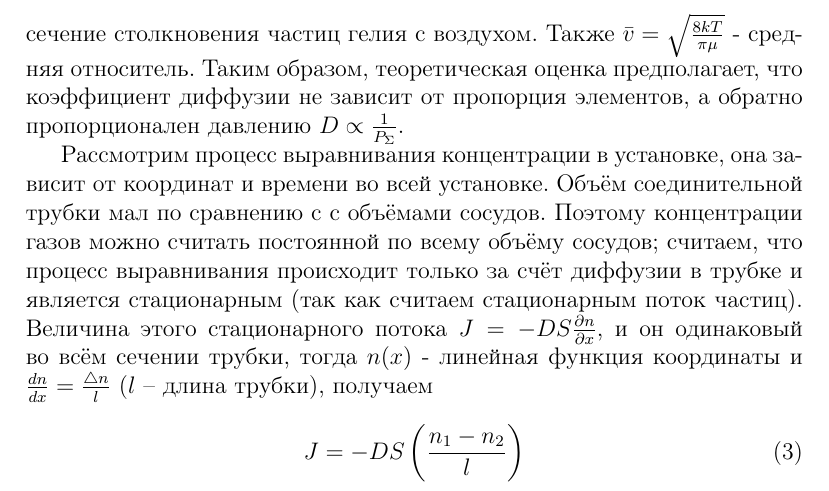
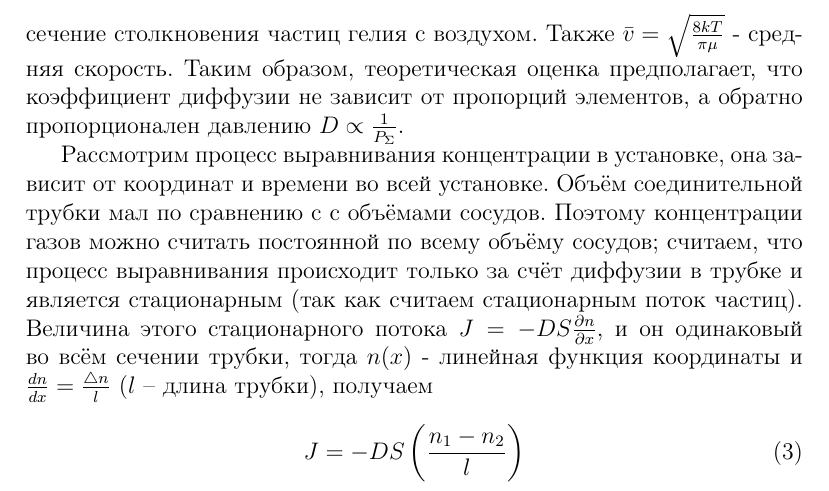
Before and after one commit to Vokerlee/physics-labs-mipt, a LaTeX document (2.2.1. Исследование диффузии газов/2.2.1.tex): part of page 4 of 19, cut so that both start at the same text. Compiled offline with pdfLaTeX.

Commit message:
Add files via upload

```diff
--- a/2.2.1. Исследование диффузии газов/2.2.1.tex
+++ b/2.2.1. Исследование диффузии газов/2.2.1.tex
@@ -125,7 +125,7 @@
 	D = \frac{1}{3}\lambda \bar v,
 \end{equation}
 
-где $\lambda$ - длина свободного пробега частиц гелия, $\bar v = \sqrt{\frac{8kT}{\pi m}}$ -- их средняя тепловая скорость. В общем случае необходимо считать $\lambda = \frac{1}{n_\Sigma \sigma}$, где $n_\Sigma = n_{He} + n_B = \frac{P_\Sigma}{kT}$ - полная концентрация частиц, $\sigma$ -  среднее сечение столкновения частиц гелия с воздухом. Также  $\bar v = \sqrt{\frac{8kT}{\pi \mu}}$ - средняя относитель. Таким образом, теоретическая оценка предполагает, что коэффициент диффузии не зависит от пропорция элементов, а обратно пропорционален давлению $D \propto \frac{1}{P_\Sigma}$.
+где $\lambda$ - длина свободного пробега частиц гелия, $\bar v = \sqrt{\frac{8kT}{\pi m}}$ -- их средняя тепловая скорость. В общем случае необходимо считать $\lambda = \frac{1}{n_\Sigma \sigma}$, где $n_\Sigma = n_{He} + n_B = \frac{P_\Sigma}{kT}$ - полная концентрация частиц, $\sigma$ -  среднее сечение столкновения частиц гелия с воздухом. Также  $\bar v = \sqrt{\frac{8kT}{\pi \mu}}$ - средняя скорость. Таким образом, теоретическая оценка предполагает, что коэффициент диффузии не зависит от пропорций элементов, а обратно пропорционален давлению $D \propto \frac{1}{P_\Sigma}$.
 
 Рассмотрим процесс выравнивания концентрации в установке, она зависит от координат и времени во всей установке. Объём соединительной трубки мал по сравнению с с объёмами сосудов. Поэтому концентрации газов можно считать постоянной по всему объёму сосудов; считаем, что процесс выравнивания происходит только за счёт диффузии в трубке и является стационарным (так как считаем стационарным поток частиц). Величина этого стационарного потока $J = -DS\frac{\partial n}{\partial x}$, и он одинаковый во всём сечении трубки, тогда $n(x)$ - линейная функция координаты и $\frac{dn}{dx} = \frac{\triangle n}{l}$ ($l$ -- длина трубки), получаем
 
```
Also changed, not shown: 2.2.1. Исследование диффузии газов/2.2.1.pdf. Lines whose indentation alone changed are shown as unchanged.
